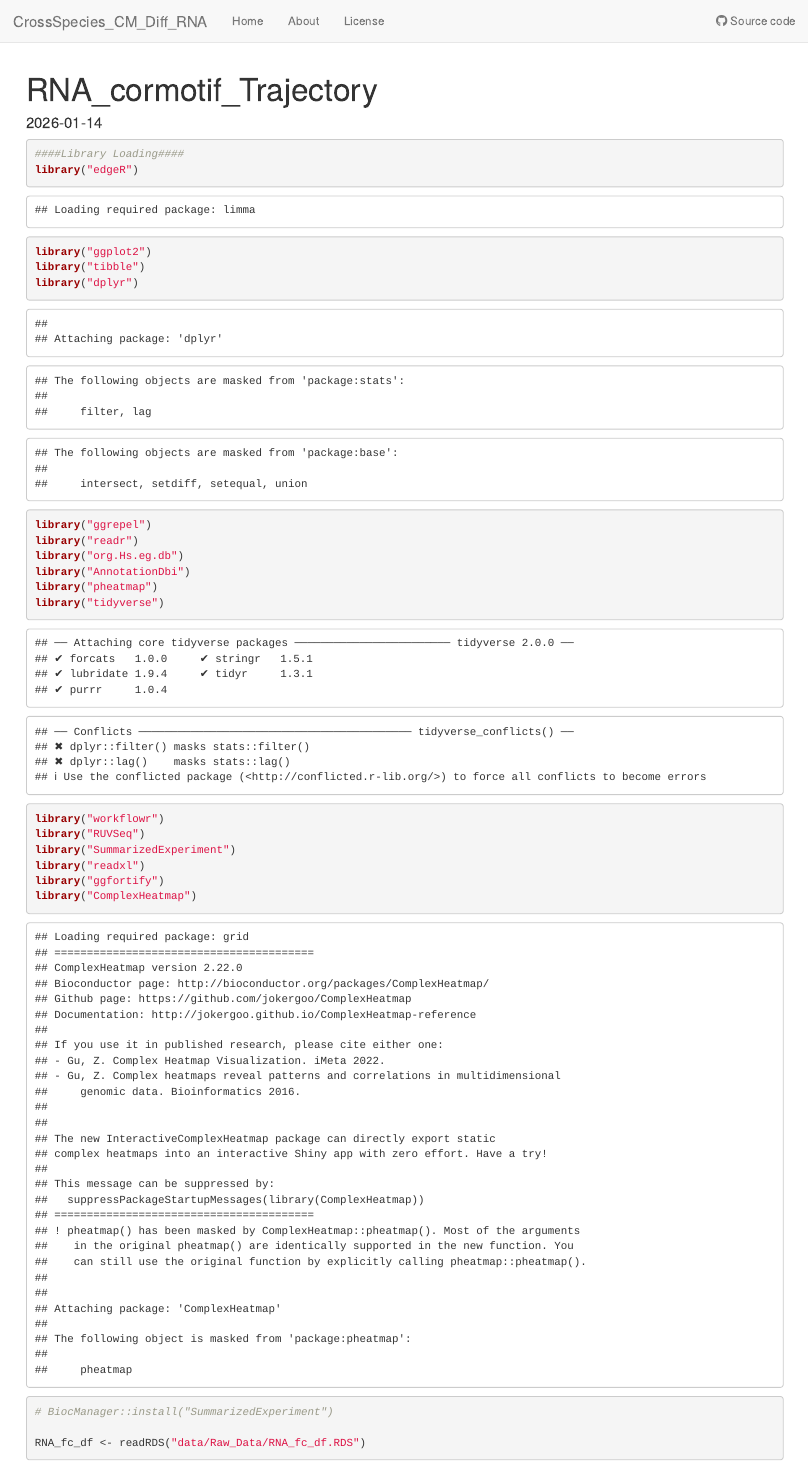
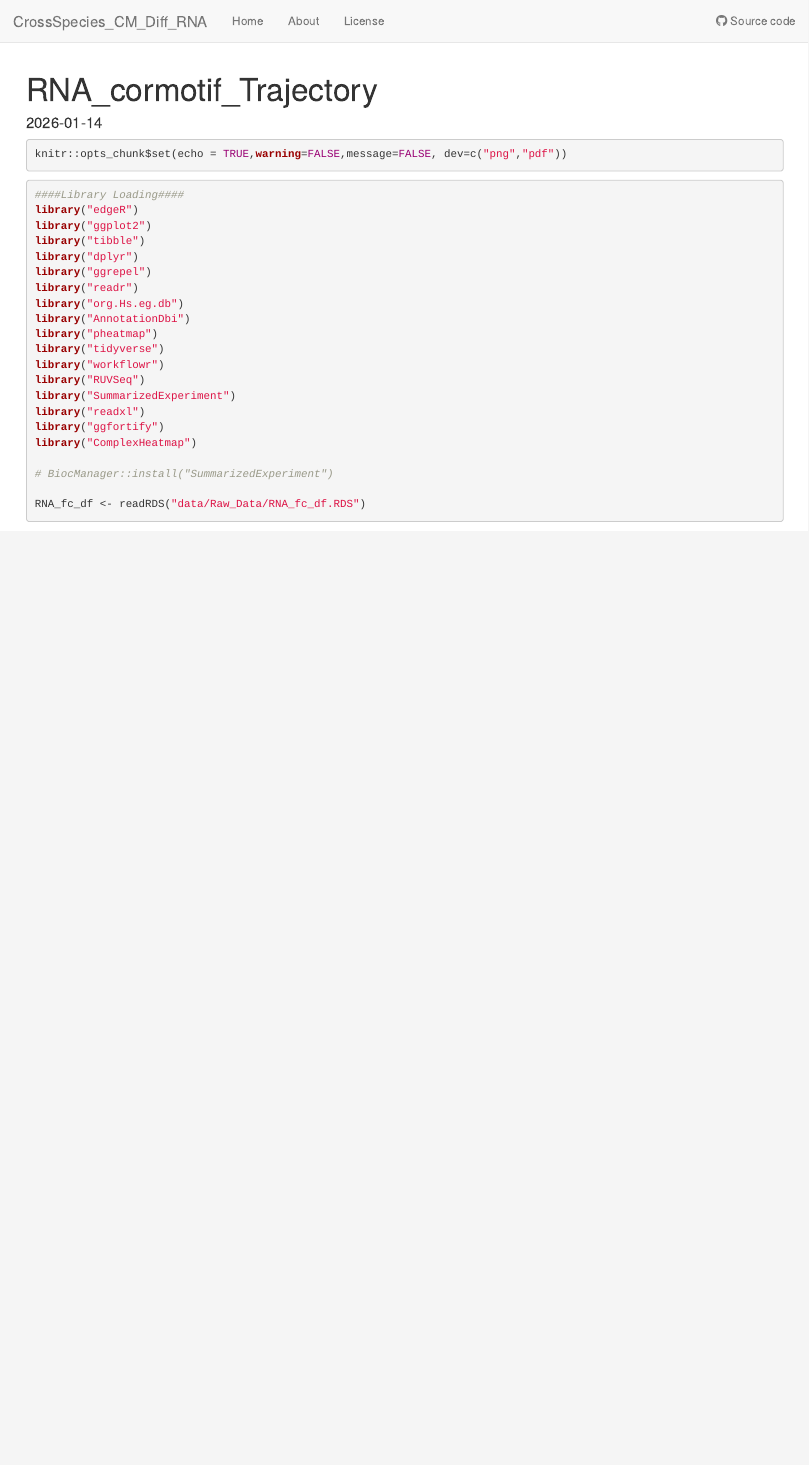
Before and after one commit to JohnDHurley/CrossSpecies_CM_Diff_RNA, an R Markdown document (analysis/RNA_Cormotif_Comp_Trajectory_Ensemble.Rmd): the page in a window 1100 px wide, from its top. Rendered offline with R 4.5, knitr and Pandoc, with nearby package versions; some code elsewhere in the file could not run offline.

Commit message:
Knit update

````diff
--- a/analysis/RNA_Cormotif_Comp_Trajectory_Ensemble.Rmd
+++ b/analysis/RNA_Cormotif_Comp_Trajectory_Ensemble.Rmd
@@ -4,8 +4,8 @@
 date: "2026-01-14"
 ---
 
-```{r setup, include=FALSE,warning=FALSE,message=FALSE}
-knitr::opts_chunk$set(echo = TRUE)
+```{r setup}
+knitr::opts_chunk$set(echo = TRUE,warning=FALSE,message=FALSE, dev=c("png","pdf"))
 ```
 
 ```{r Setting_Up_Enviroment, results="hide"}
````
